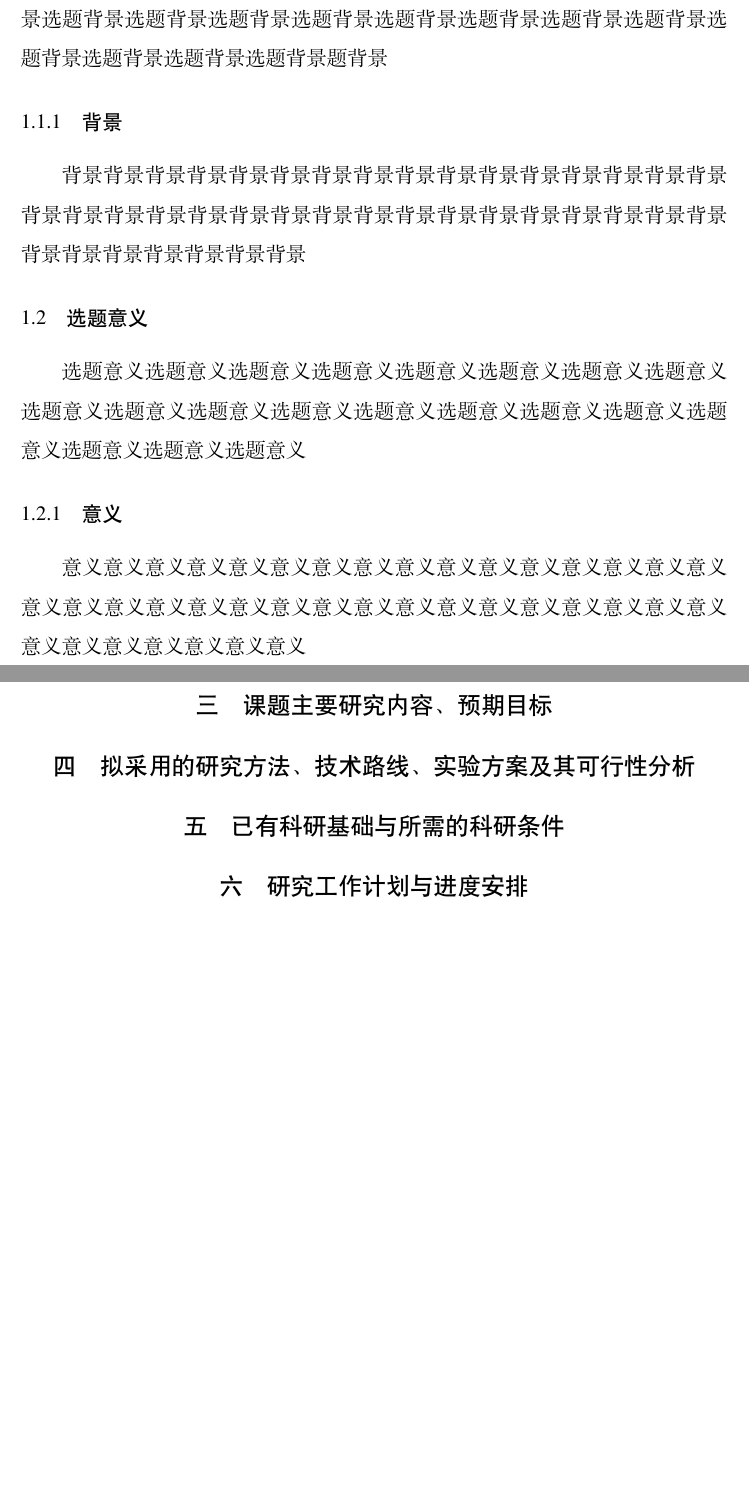
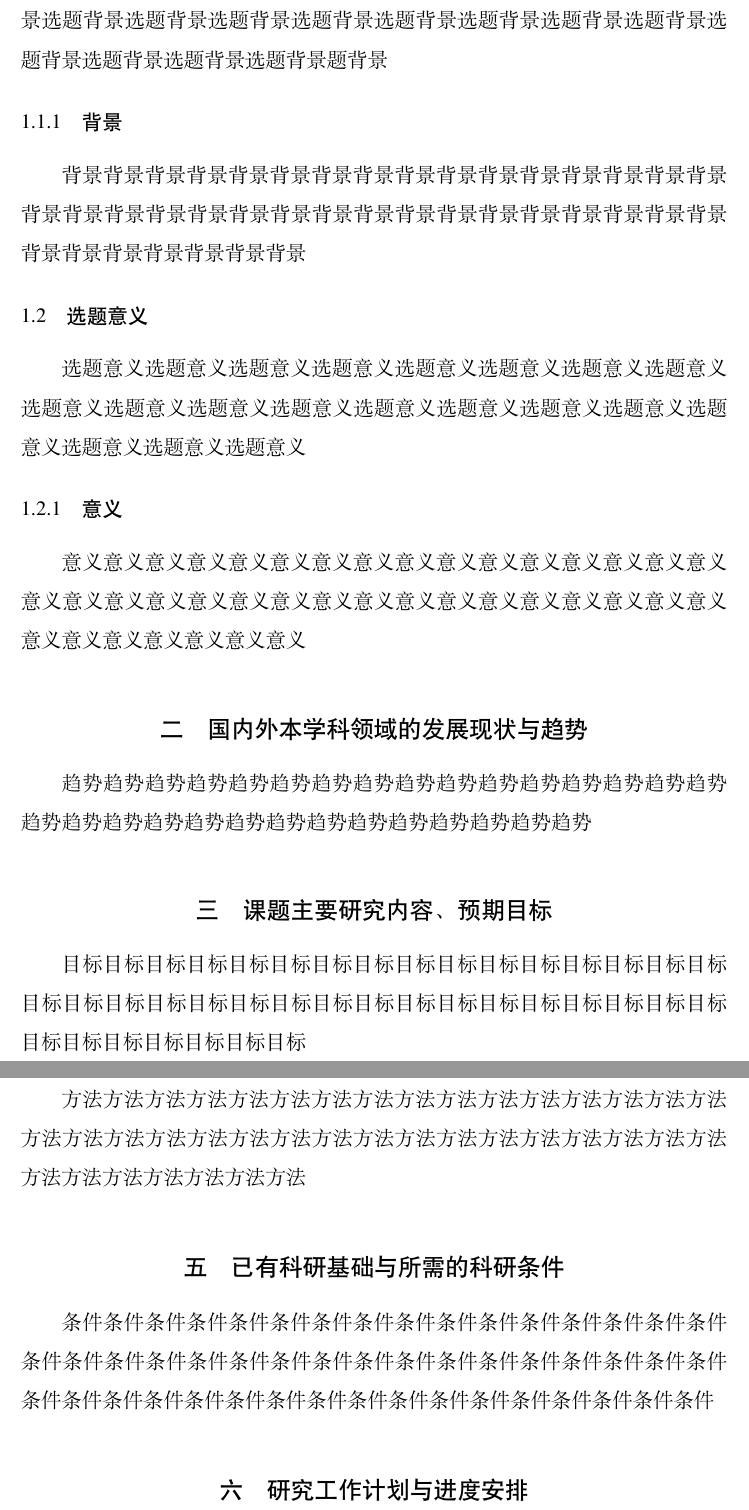
Before and after one commit to mohuangrui/ucasproposal, a LaTeX thesis (Thesis.tex, which reads Style/artracom.sty, Style/artratex.sty, Style/ucasproposal.cfg): two parts of pages 3 and 4 of 5, joined at a grey line, cut so that both start at the same text, the shorter picture padded with empty space. Compiled offline with XeLaTeX; a missing font is replaced by an installed copy or a similar font.

Commit message:
New Release
Former-commit-id: bfd4388420e0a68640782b47b83508ca0db35020

```diff
--- a/Style/artracom.sty
+++ b/Style/artracom.sty
@@ -12,7 +12,7 @@
 %->> Identification
 %---------------------------------------------------------------------------%
 \NeedsTeXFormat{LaTeX2e}%
-\ProvidesPackage{artracom}[2014/10/01 v0.1 LaTeX macros package]%
+\ProvidesPackage{artracom}[2014/10/01 v1.0 LaTeX macros package]%
 %---------------------------------------------------------------------------%
 %->> Declare options
 %---------------------------------------------------------------------------%
--- a/Style/artratex.sty
+++ b/Style/artratex.sty
@@ -12,10 +12,12 @@
 %->> Identification
 %---------------------------------------------------------------------------%
 \NeedsTeXFormat{LaTeX2e}%
-\ProvidesPackage{artratex}[2014/10/01 v0.1 LaTeX macros package]%
+\ProvidesPackage{artratex}[2014/10/01 v1.0 LaTeX macros package]%
 %---------------------------------------------------------------------------%
 %->> Declare options
 %---------------------------------------------------------------------------%
+\RequirePackage{ifthen}% support conditionals
+\RequirePackage{etoolbox}% a toolbox of programming facilities
 %-
 %-> Platform fontset <windows>, <mac>, <adobe>, <times>, <others>
 %-
@@ -29,7 +31,6 @@
 \newif\ifartx@adobe \artx@adobefalse
 \newif\ifartx@times \artx@timesfalse
 \newif\ifartx@others \artx@othersfalse
-\RequirePackage{etoolbox}% a toolbox of programming facilities
 \newcommand{\artxifstreq}{\expandafter\ifstrequal\expandafter}% expansion control
 \artxifstreq{\artxfontset}{windows}{\artx@windowstrue\artx@timestrue}{%
 \artxifstreq{\artxfontset}{mac}{\artx@mactrue\artx@timestrue}{%
@@ -111,9 +112,9 @@
 %-
 %-> Header and footer
 %-
-\newif\ifartx@myhdr \artx@myhdrfalse
-\DeclareOption{myhdr}{%
-    \artx@myhdrtrue
+\newif\ifartx@xhf \artx@xhftrue
+\DeclareOption{xhf}{%
+    \artx@xhffalse
 }
 %-
 %-> Color support
@@ -121,6 +122,10 @@
 \newif\ifartx@color \artx@colorfalse
 \DeclareOption{color}{%
     \artx@colortrue
+}
+\newif\ifartx@xlink \artx@xlinkfalse
+\DeclareOption{xlink}{%
+    \artx@xlinktrue
 }
 %-
 %-> Page background
@@ -393,7 +452,7 @@
     \RequirePackage{pdflscape}% landscape environment
     \RequirePackage[absolute]{textpos}% rotated page number
 \fi
-\ifartx@myhdr% header and footer style
+\ifartx@xhf% header and footer style
     \RequirePackage{fancyhdr}% fancy headers and footers
 \fi
 %\RequirePackage{microtype}% improves general appearance of the text
@@ -437,15 +496,17 @@
     \def\ALG@name{\algname}% rename label
 \fi
 %-
-%-> Links support
+%-> Link support
 %-
-\RequirePackage{hyperref}%
+\AtEndPreamble{%
+    \RequirePackage{hyperref}% load at last
     \hypersetup{% set hyperlinks
+        pdfencoding=auto,% allows non-Latin based languages in bookmarks
         %bookmarks=true,% show bookmarks bar
-    pdfencoding=auto,% allows non-Latin based languages in bookmarks
-    %pdftitle={},% title
-    %pdfauthor={},% author
-    %pdfsubject={},% subject
+        bookmarksnumbered=true,% put section numbers in bookmarks
+        pdftitle={\@title},% title
+        pdfauthor={\@author},% author
+        pdfsubject={\@title},% subject
         %pdftoolbar=true,% show toolbar
         %pdfmenubar=true,% show menu
         pdffitwindow=false,% window fit to page when opened
@@ -456,10 +517,14 @@
         colorlinks=true,% false: boxed links; true: colored links
         linkcolor=black,% color of internal links
         citecolor=blue,% color of links to bibliography
-    %filecolor=magenta,% color of file links
-    urlcolor=red,% color of external links
-    bookmarksnumbered=true,% put section numbers in bookmarks
-    %hidelinks% remove link color and border
+        filecolor=blue,% color of file links
+        urlcolor=blue,% color of external links
+    }
+    \ifartx@xlink% set link color to black
+        \hypersetup{% set hyperlinks
+            hidelinks,% remove link color and border
+        }
+    \fi
 }
 %---------------------------------------------------------------------------%
 %->> Configuration command
@@ -629,10 +642,8 @@
     }
     \fancypagestyle{noheaderstyle}{% header and footer style for no header
         \fancyhf{}% clear fields
-        %\fancyhead[CE]{\footnotesize \@title}% structure elements
-        %\fancyhead[CO]{\footnotesize \leftmark}% structure elements
-        \fancyfoot[LE]{\footnotesize \thepage}% page number
-        \fancyfoot[RO]{\footnotesize \thepage}% page number
+        %\fancyhead[C]{\footnotesize \ifthenelse{\isodd{\value{page}}}{\leftmark}{\@title}}% structure elements
+        \fancyfoot[C]{\footnotesize \ifthenelse{\isodd{\value{page}}}{\hspace*{\fill}\thepage}{\thepage\hspace*{\fill}}}% page number
         \renewcommand{\headrulewidth}{0pt}% header rule
         \renewcommand{\footrulewidth}{0pt}% footer rule
     }
@@ -643,7 +654,7 @@
 \ifartx@lscape%
 \fancypagestyle{lscape}{% landscape layout style
     \fancyhf{}% clear fields
-    \fancyfoot[CE,CO]{%
+    \fancyfoot[C]{%
     %- textpos: \begin{textblock}{<blockwidth>}[0.5,0.5](<hpos>,<vpos>) text... \end{textblock}
     %- origin of the absolute coordinate is the top-left corner of the page
     %- [0.5,0.5] means reference point of the block is the middle
@@ -656,10 +667,13 @@
     \renewcommand{\footrulewidth}{0pt}% footer rule
 }
 \fi
+%-
+%-> Configure list environment
+%-
 \ifartx@list% enable enhanced list
-    \definecolor{mygreen}{rgb}{0,0.6,0}
-    \definecolor{mygray}{rgb}{0.5,0.5,0.5}
-    \definecolor{mymauve}{rgb}{0.58,0,0.82}
+    \definecolor{artxgreen}{rgb}{0,0.6,0}
+    \definecolor{artxgray}{rgb}{0.5,0.5,0.5}
+    \definecolor{artxmauve}{rgb}{0.58,0,0.82}
     \lstset{%
         numberbychapter=false,% numbered sequentially or by chapter
         backgroundcolor=\color{white},% background color;
@@ -667,7 +681,7 @@
         breakatwhitespace=false,% sets if automatic breaks should only happen at whitespace
         breaklines=true,% sets automatic line breaking
         captionpos=b,% caption-position to bottom
-        commentstyle=\color{mygreen},% comment style
+        commentstyle=\color{artxgreen},% comment style
         %deletekeywords={...},% delete keywords from the given language
         frame=single,% adds a frame around the code
         keepspaces=true,% keeps spaces in text for keeping indentation of code
@@ -675,13 +689,13 @@
         %otherkeywords={*,...},% add more keywords to the set
         numbers=left,% where to put the line-numbers; possible values are (none, left, right)
         numbersep=5pt,% how far the line-numbers are from the code
-        numberstyle=\tiny\color{mygray},% the style that is used for the line-numbers
+        numberstyle=\tiny\color{artxgray},% the style that is used for the line-numbers
         rulecolor=\color{black},% if not set, the frame-color may be changed on line-breaks
         showspaces=false,% show spaces everywhere adding particular underscores;
         showstringspaces=false,% underline spaces within strings only
         showtabs=false,% show tabs within strings adding particular underscores
         stepnumber=2,% the step between two line-numbers. If it's 1, each line will be numbered
-        stringstyle=\color{mymauve},% string literal style
+        stringstyle=\color{artxmauve},% string literal style
         tabsize=2,% sets default tabsize to 2 spaces
         title=\lstname% show the filename of files
     }
--- a/Style/ucasproposal.cfg
+++ b/Style/ucasproposal.cfg
@@ -31,7 +31,7 @@
 %---------------------------------------------------------------------------%
 %->> Structure elements
 %---------------------------------------------------------------------------%
-\def\ucas@label@ch@tocname{\centering 报告提纲}
+\def\ucas@label@ch@tocname{报告提纲}
 \def\ucas@label@en@tocname{Contents}
 \def\ucas@label@ch@lsfigname{图形列表}
 \def\ucas@label@en@lsfigname{List of Figures}
--- a/Style/ucasproposal.cls
+++ b/Style/ucasproposal.cls
@@ -19,16 +19,16 @@
 %-
 %-> Layout
 %-
-\DeclareOption{singlesided}{% enable single-sided printing
+\DeclareOption{oneside}{%
     \PassOptionsToClass{oneside}{ctexart}%
 }
-\DeclareOption{doublesided}{% enable double-sided printing
+\DeclareOption{twoside}{%
     \PassOptionsToClass{twoside}{ctexart}%
 }
-\newif\ifucas@printcopy \ucas@printcopyfalse
-\DeclareOption{printcopy}{% enable print copy layout
+\newif\ifucas@print \ucas@printfalse
+\DeclareOption{print}{%
     \PassOptionsToClass{twoside}{ctexart}%
-    \ucas@printcopytrue%
+    \ucas@printtrue%
 }
 %-
 %-> Language
@@ -84,7 +84,7 @@
 %- assuming A4 paper (210mm x 297mm)
 \setlength{\textwidth}{146.6mm}% set required text width first
 \setlength{\hoffset}{0mm}% set horizontal offset
-\ifucas@printcopy% if print copy layout enabled
+\ifucas@print% if print layout enabled
     \setlength{\oddsidemargin}{12.6mm}% binding side margin
     \setlength{\evensidemargin}{0mm}% ensure uniform binding side width for printing
 \else
@@ -152,7 +152,6 @@
   \def\ucas@value@ch@title{#2}
   %\def\ucas@value@ch@titlemark{\MakeUppercase{#1}}}
   \def\ucas@value@ch@titlemark{#1}}
-\renewcommand{\@title}{\ucas@value@ch@titlemark}
 \def\ucas@value@ch@author{}
 \renewcommand{\author}[1]{\def\ucas@value@ch@author{#1}}
 \def\ucas@value@ch@authorid{}
@@ -173,6 +172,11 @@
 \newcommand{\institute}[1]{\def\ucas@value@ch@institute{#1}}
 \def\ucas@value@ch@date{}
 \newcommand{\chinesedate}[1]{\def\ucas@value@ch@date{#1}}
+%-
+%-> English item commands
+%-
+\def\ucas@value@en@titlemark{\ucas@value@ch@titlemark}
+\def\ucas@value@en@author{\ucas@value@ch@author}
 %-
 %-> Redefine Chinese style
 %-
@@ -232,6 +236,11 @@
             \cleardoublepage[empty]
         \fi
     \fi
+    \ifucas@print%
+        \hypersetup{% set hyperlinks
+            hidelinks,% remove link color and border
+        }
+    \fi
 }
 %---------------------------------------------------------------------------%
 %->> Structure elements
@@ -256,6 +265,8 @@
     \def\examplename{\ucas@label@en@examplename}
     \def\remarkname{\ucas@label@en@remarkname}
     \def\proofname{\ucas@label@en@proofname}
+    \def\@title{\ucas@value@en@titlemark}
+    \def\@author{\ucas@value@en@author}
 \else
     \def\contentsname{\ucas@label@ch@tocname}
     \def\listfigurename{\ucas@label@ch@lsfigname}
@@ -276,6 +287,8 @@
     \def\examplename{\ucas@label@ch@examplename}
     \def\remarkname{\ucas@label@ch@remarkname}
     \def\proofname{\ucas@label@ch@proofname}
+    \def\@title{\ucas@value@ch@titlemark}
+    \def\@author{\ucas@value@ch@author}
 \fi
 %---------------------------------------------------------------------------%
 %->> Structure elements configuration
--- a/Tex/Mainmatter.tex
+++ b/Tex/Mainmatter.tex
@@ -21,10 +21,18 @@
 
 \section{国内外本学科领域的发展现状与趋势}
 
+趋势趋势趋势趋势趋势趋势趋势趋势趋势趋势趋势趋势趋势趋势趋势趋势趋势趋势趋势趋势趋势趋势趋势趋势趋势趋势趋势趋势趋势趋势
+
 \section{课题主要研究内容、预期目标}
+
+目标目标目标目标目标目标目标目标目标目标目标目标目标目标目标目标目标目标目标目标目标目标目标目标目标目标目标目标目标目标目标目标目标目标目标目标目标目标目标目标
 
 \section{拟采用的研究方法、技术路线、实验方案及其可行性分析}
 
+方法方法方法方法方法方法方法方法方法方法方法方法方法方法方法方法方法方法方法方法方法方法方法方法方法方法方法方法方法方法方法方法方法方法方法方法方法方法方法方法
+
 \section{已有科研基础与所需的科研条件}
 
+条件条件条件条件条件条件条件条件条件条件条件条件条件条件条件条件条件条件条件条件条件条件条件条件条件条件条件条件条件条件条件条件条件条件条件条件条件条件条件条件条件条件条件条件条件条件条件条件条件条件
+
 \section{研究工作计划与进度安排}
--- a/Thesis.tex
+++ b/Thesis.tex
@@ -21,7 +21,7 @@
 %---------------------------------------------------------------------------%
 %->> Document settings
 %---------------------------------------------------------------------------%
-\usepackage[authoryear]{Style/artratex}% document settings
+\usepackage[authoryear,xhf]{Style/artratex}% document settings
 %- usage: \usepackage[option1,option2,...,optionN]{artratex}
 %- Multiple optional arguments:
 %- [bibtex|biber]% set bibliography processor and package
@@ -47,6 +48,10 @@
 %---------------------------------------------------------------------------%
 %->> Document content
 %---------------------------------------------------------------------------%
+%-
+%-> Titlepage information
+%-
+\input{Tex/Frontinfo}%
 \begin{document}
 %-
 %-> Frontmatter: title page, abstract, content list, symbol list, preface
```
Also changed, not shown: Tex/Frontinfo.tex (renamed from Tex/Frontpages.tex, +2 -9 lines), Tex/Frontmatter.tex (added, +12 -0 lines), README.md, Style/artratex.sty (154 more changed lines), Tex/Mainmatter.tex (2 more changed lines), Thesis.tex (7 more changed lines), 1 other file. Lines whose indentation alone changed are shown as unchanged.
